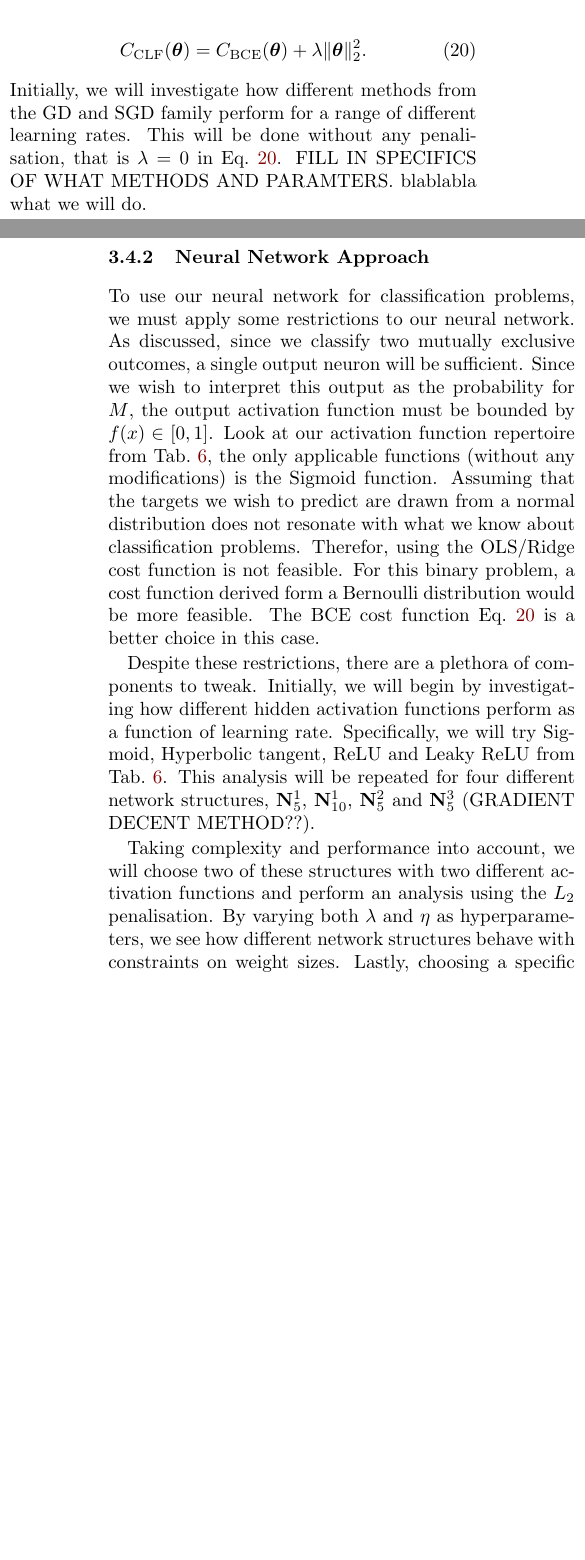
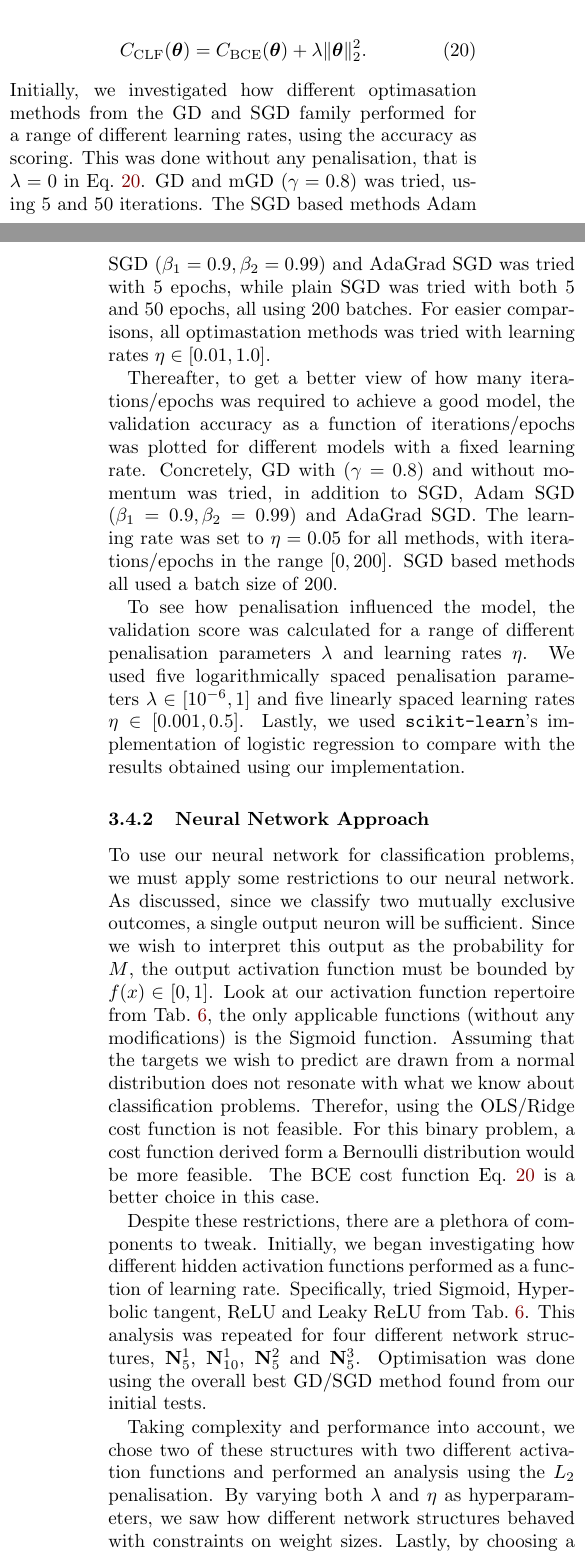
Before and after one commit to hkve/FYS-STK4155, a LaTeX paper (Project2/tex/main.tex, which reads Project2/tex/sections/method.tex): two parts of the columns of pages 8 and 9 of 21, joined at a grey line, cut so that both start at the same text, the shorter picture padded with empty space. Compiled offline with pdfLaTeX.

Commit message:
Soon done with clf method

```diff
--- a/Project2/tex/sections/method.tex
+++ b/Project2/tex/sections/method.tex
@@ -108,14 +108,18 @@
         \msub{C}{CLF}(\vec{\theta}) = \msub{C}{BCE}(\vec{\theta}) +  \lambda\norm[2]{\vec{\theta}}^2
         \label[eq]{met:eq:classification_cost_function}.
     \end{align}
-    Initially, we will investigate how different methods from the GD and SGD family perform for a range of different learning rates. This will be done without any penalisation, that is $\lambda = 0$ in \cref{met:eq:classification_cost_function}. FILL IN SPECIFICS OF WHAT METHODS AND PARAMTERS. blablabla what we will do.
+    Initially, we investigated how different optimasation methods from the GD and SGD family performed for a range of different learning rates, using the accuracy as scoring. This was done without any penalisation, that is $\lambda = 0$ in \cref{met:eq:classification_cost_function}. GD and mGD ($\gamma = 0.8$) was tried, using 5 and 50 iterations. The SGD based methods Adam SGD $(\beta_1 = 0.9, \beta_2 = 0.99)$ and AdaGrad SGD was tried with 5 epochs, while plain SGD was tried with both 5 and 50 epochs, all using  200 batches. For easier comparisons, all optimastation methods was tried with learning rates  $\eta \in [0.01, 1.0]$.
+
+    Thereafter, to get a better view of how many iterations/epochs was required to achieve a good model, the validation accuracy as a function of iterations/epochs was plotted for different models with a fixed learning rate. Concretely, GD with ($\gamma = 0.8$) and without momentum was tried, in addition to SGD, Adam SGD $(\beta_1 = 0.9, \beta_2 = 0.99)$ and AdaGrad SGD. The learning rate was set to $\eta = 0.05$ for all methods, with iterations/epochs in the range $[0,200]$. SGD based methods all used a batch size of 200.
+
+    To see how penalisation influenced the model, the validation score was calculated for a range of different penalisation parameters $\lambda$ and learning rates $\eta$. We used five logarithmically spaced penalisation parameters $\lambda \in [10^{-6}, 1]$ and five linearly spaced learning rates $\eta \in [0.001, 0.5]$. Lastly, we used \verb|scikit-learn|'s implementation of logistic regression to compare with the results obtained using our implementation.
 
     \subsubsection{Neural Network Approach}
     To use our neural network for classification problems, we must apply some restrictions to our neural network. As discussed, since we classify two mutually exclusive outcomes, a single output neuron will be sufficient. Since we wish to interpret this output as the probability for $M$, the output activation function must be bounded by $f(x) \in [0,1]$. Look at our activation function repertoire from \cref{app:activation_functions}, the only applicable functions (without any modifications) is the Sigmoid function. Assuming that the targets we wish to predict are drawn from a normal distribution does not resonate with what we know about classification problems. Therefor, using the OLS/Ridge cost function is not feasible. For this binary problem, a cost function derived form a Bernoulli distribution would be more feasible. The BCE cost function \cref{met:eq:classification_cost_function} is a better choice in this case.
 
-    Despite these restrictions, there are a plethora of components to tweak. Initially, we will begin by investigating how different hidden activation functions perform as a function of learning rate. Specifically, we will try Sigmoid, Hyperbolic tangent, ReLU and Leaky ReLU from \cref{app:activation_functions}. This analysis will be repeated for four different network structures, \network{1}{5}, \network{1}{10}, \network{2}{5} and \network{3}{5}  (GRADIENT DECENT METHOD??).
+    Despite these restrictions, there are a plethora of components to tweak. Initially, we began investigating how different hidden activation functions performed as a function of learning rate. Specifically, tried Sigmoid, Hyperbolic tangent, ReLU and Leaky ReLU from \cref{app:activation_functions}. This analysis was repeated for four different network structures, \network{1}{5}, \network{1}{10}, \network{2}{5} and \network{3}{5}. Optimisation was done using the overall best GD/SGD method found from our initial tests.
 
-    Taking complexity and performance into account, we will choose two of these structures with two different activation functions and perform an analysis using the $L_2$ penalisation. By varying both $\lambda$ and $\eta$ as hyperparameters, we see how different network structures behave with constraints on weight sizes. Lastly, choosing a specific structure we will compare our results with \textbf{scikit-learn} \citep{scikit-learn}
+    Taking complexity and performance into account, we chose two of these structures with two different activation functions and performed an analysis using the $L_2$ penalisation. By varying both $\lambda$ and $\eta$ as hyperparameters, we saw how different network structures behaved with constraints on weight sizes. Lastly, by choosing a specific structure, a comparison with \verb|scikit-learn| was performed.
     % As a loss function suitable for classification problems, the Binary Cross Entropy (BCE) \citep{BCE} was used:
     % \begin{align}
     %     \msub{C}{BCE} = -\frac{1}{n}\sum_{i=1}^{n} y_i \log{\hat{p}_i} + (1-y_i) \log{(1-\hat{p}_i)},
```
Also changed, not shown: Project2/tex/sections/results.tex (+5 -5 lines).
